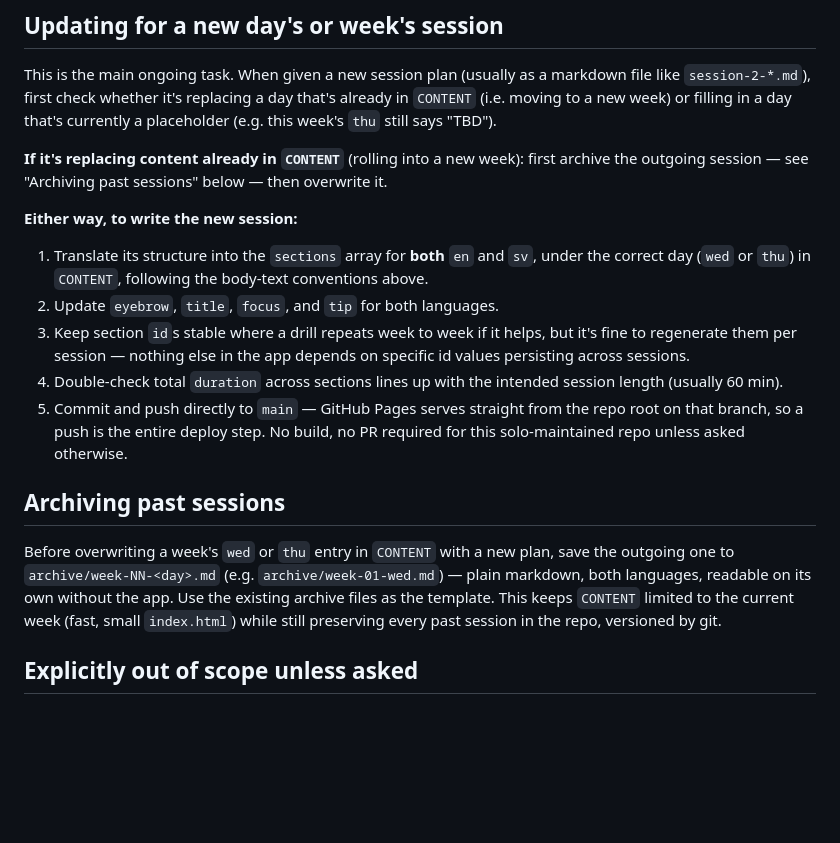
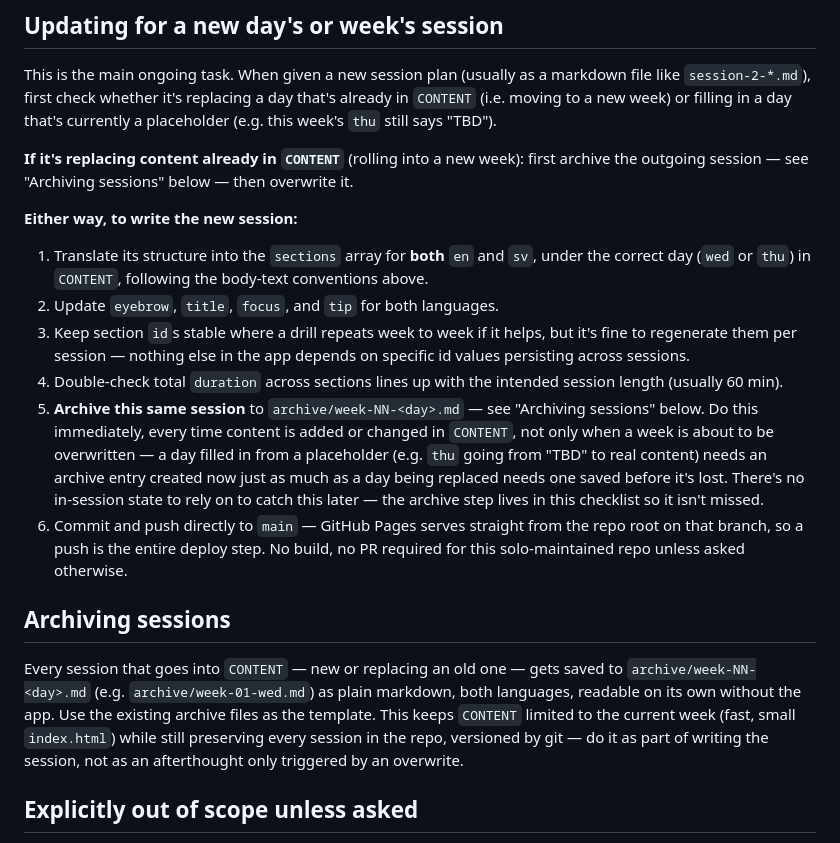
Before and after one commit to dilah/fryshuset_2026-27_f1516, a Markdown page: CLAUDE.md, the part around the change. GitHub-like rendering; blank space fills up the shorter version.

```diff
--- a/CLAUDE.md
+++ b/CLAUDE.md
@@ -160,8 +160,8 @@ day that's already in `CONTENT` (i.e. moving to a new week) or filling in a
 day that's currently a placeholder (e.g. this week's `thu` still says "TBD").
 
 **If it's replacing content already in `CONTENT`** (rolling into a new
-week): first archive the outgoing session — see "Archiving past sessions"
-below — then overwrite it.
+week): first archive the outgoing session — see "Archiving sessions" below
+— then overwrite it.
 
 **Either way, to write the new session:**
 
@@ -174,18 +174,27 @@ below — then overwrite it.
    depends on specific id values persisting across sessions.
 4. Double-check total `duration` across sections lines up with the intended
    session length (usually 60 min).
-5. Commit and push directly to `main` — GitHub Pages serves straight from the
+5. **Archive this same session** to `archive/week-NN-<day>.md` — see
+   "Archiving sessions" below. Do this immediately, every time content is
+   added or changed in `CONTENT`, not only when a week is about to be
+   overwritten — a day filled in from a placeholder (e.g. `thu` going from
+   "TBD" to real content) needs an archive entry created now just as much as
+   a day being replaced needs one saved before it's lost. There's no
+   in-session state to rely on to catch this later — the archive step lives
+   in this checklist so it isn't missed.
+6. Commit and push directly to `main` — GitHub Pages serves straight from the
    repo root on that branch, so a push is the entire deploy step. No build,
    no PR required for this solo-maintained repo unless asked otherwise.
 
-## Archiving past sessions
+## Archiving sessions
 
-Before overwriting a week's `wed` or `thu` entry in `CONTENT` with a new
-plan, save the outgoing one to `archive/week-NN-<day>.md` (e.g.
-`archive/week-01-wed.md`) — plain markdown, both languages, readable on its
-own without the app. Use the existing archive files as the template. This
-keeps `CONTENT` limited to the current week (fast, small `index.html`) while
-still preserving every past session in the repo, versioned by git.
+Every session that goes into `CONTENT` — new or replacing an old one — gets
+saved to `archive/week-NN-<day>.md` (e.g. `archive/week-01-wed.md`) as plain
+markdown, both languages, readable on its own without the app. Use the
+existing archive files as the template. This keeps `CONTENT` limited to the
+current week (fast, small `index.html`) while still preserving every session
+in the repo, versioned by git — do it as part of writing the session, not as
+an afterthought only triggered by an overwrite.
 
 ## Explicitly out of scope unless asked
 
```
Also changed, not shown: archive/week-01-thu.md (added, +180 -0 lines).
